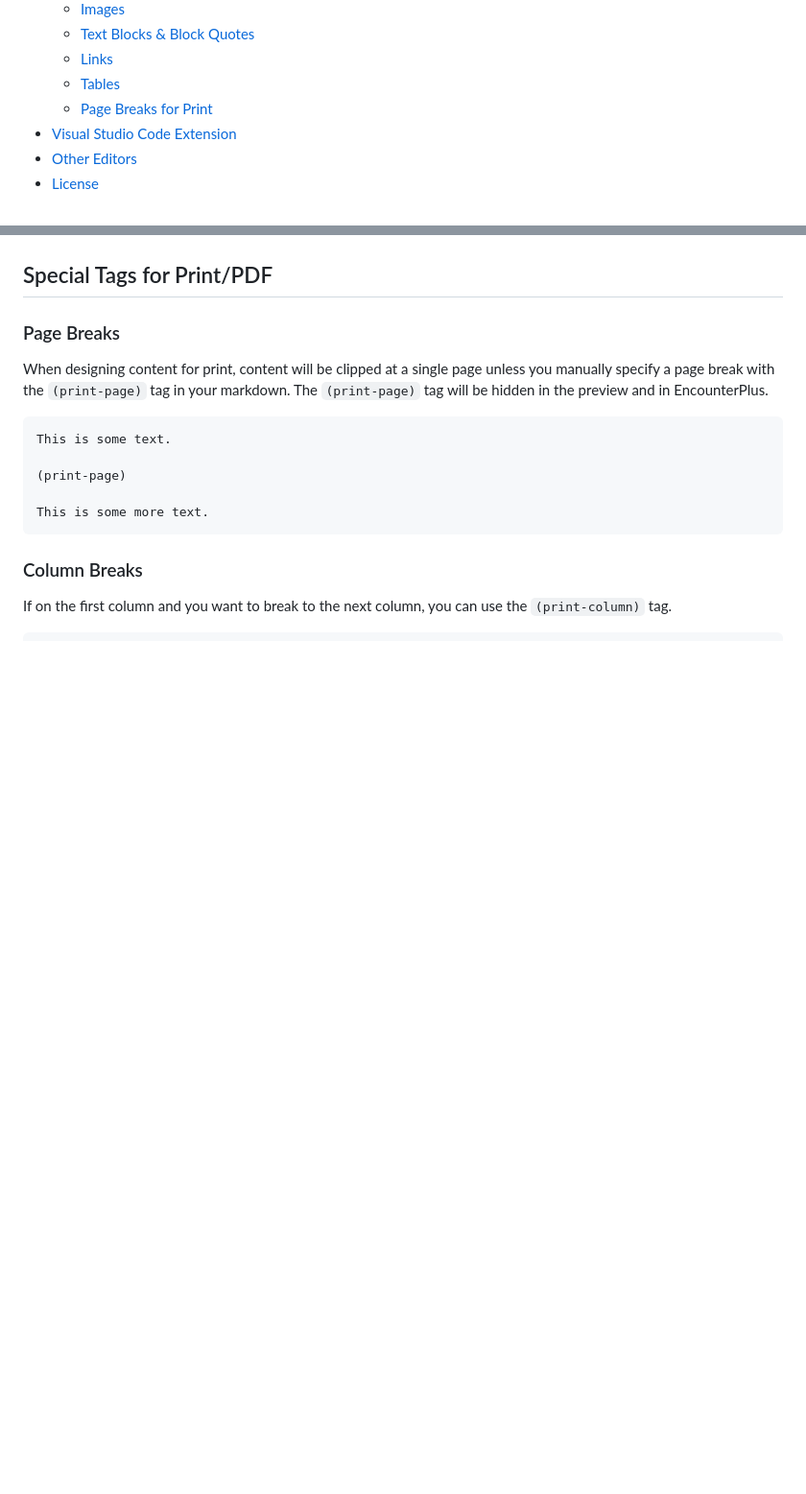
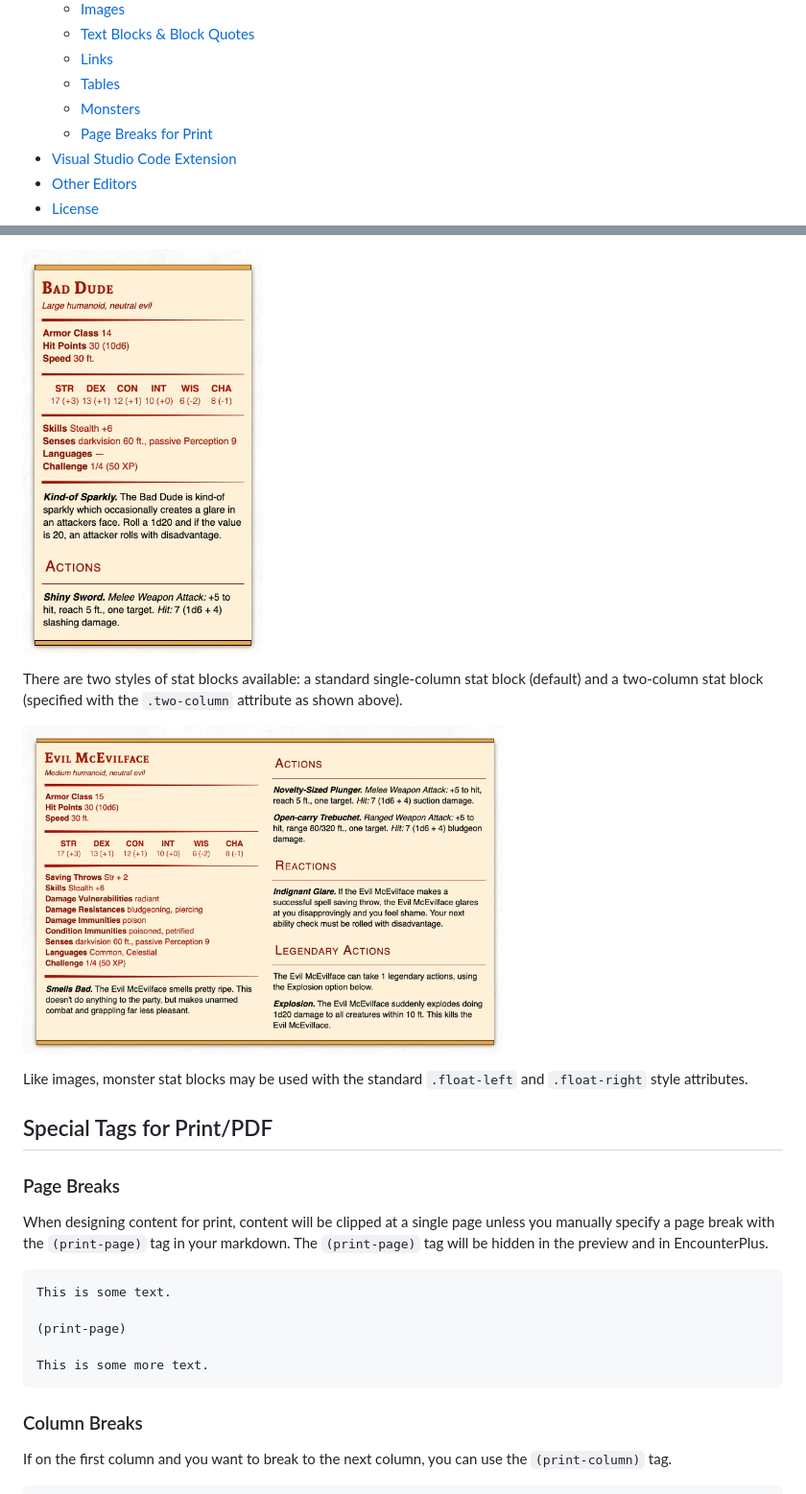
Before and after one commit to encounterplus/module-packer, a Markdown page: README.md, 2 parts joined by grey strips. Shown: that part at 96% size. GitHub-like rendering; pictures changed too: documentation/Monster-SingleColumn.jpg (added), documentation/Monster-TwoColumn.jpg (added); blank space fills up the shorter version.

Commit message:
Updated documentation and incremented version.

```diff
--- a/README.md
+++ b/README.md
@@ -18,6 +18,7 @@
   - [Text Blocks & Block Quotes](#text-blocks--block-quotes)
   - [Links](#links)
   - [Tables](#tables)
+  - [Monsters](#monsters)
   - [Page Breaks for Print](#page-breaks-for-print)
 - [Visual Studio Code Extension](#visual-studio-code-extension)
 - [Other Editors](#other-editors)
@@ -403,3 +456,15 @@ A shop table style also exists with special header values for showing categories
+<p align="left">
+  <img src="./documentation/Monster-SingleColumn.jpg" alt="Shop Table" width="250">
+</p>
+
+There are two styles of stat blocks available: a standard single-column stat block (default) and a two-column stat block (specified with the `.two-column` attribute as shown above).
+
+<p align="left">
+  <img src="./documentation/Monster-TwoColumn.jpg" alt="Shop Table" width="500">
+</p>
+
+Like images, monster stat blocks may be used with the standard `.float-left` and `.float-right` style attributes.
+
 ## Special Tags for Print/PDF
 
 ### Page Breaks
```
Also changed, not shown: other parts of README.md (+52 -0 lines), CHANGELOG.md (+1 -1 lines), 2 other files.
